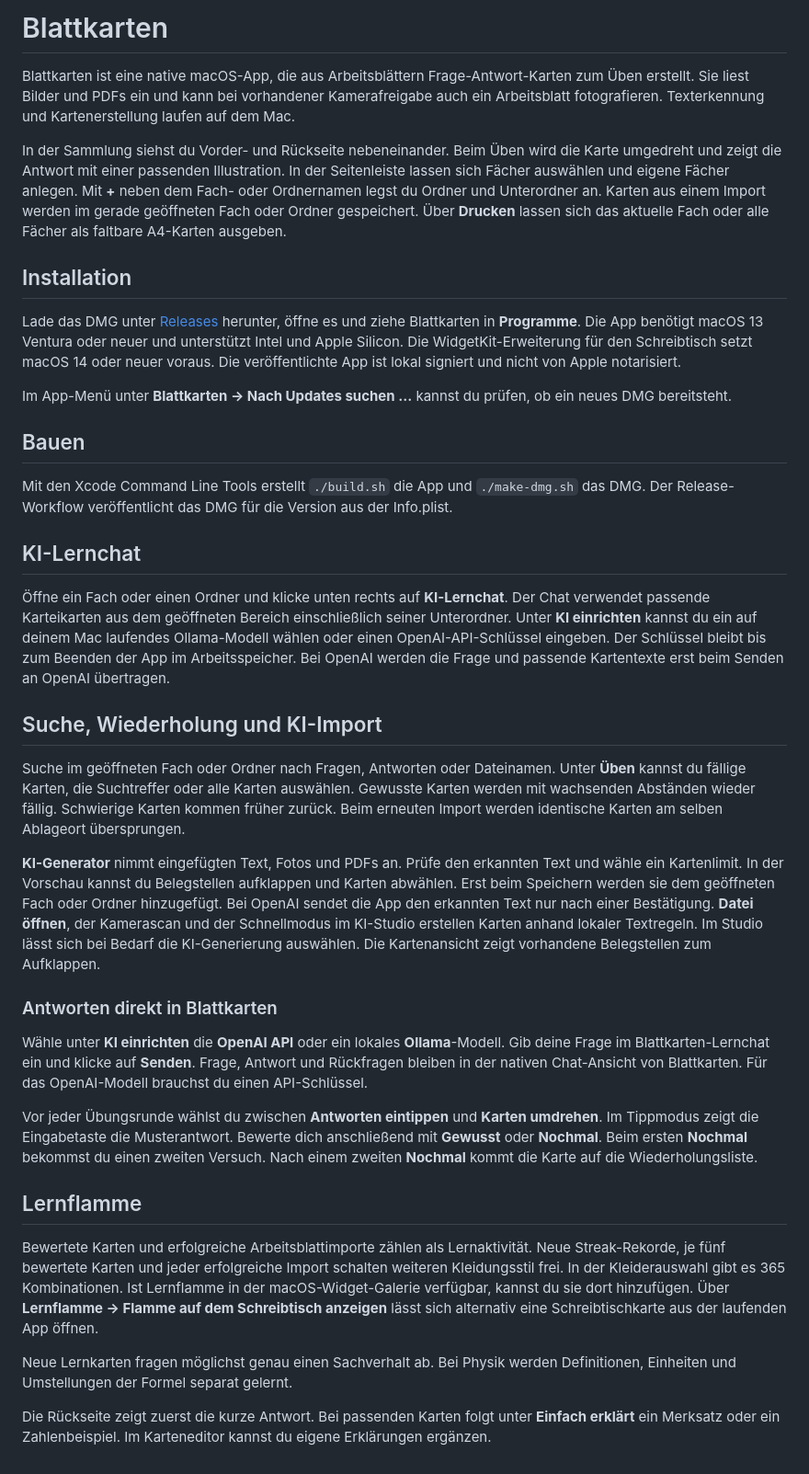
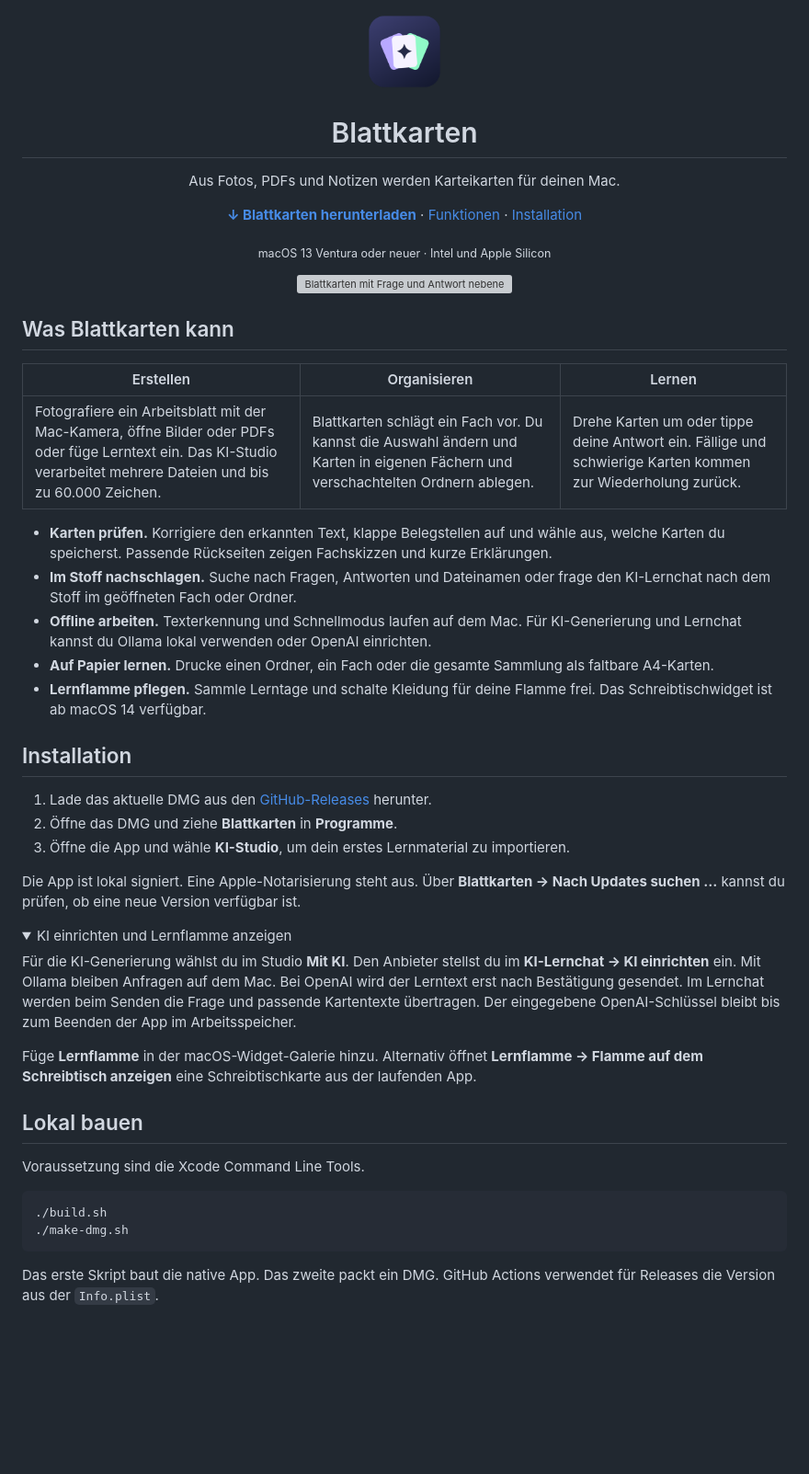
Before and after one commit to StrenghtLab/Blattkarten, a Markdown page: README.md, the part around the change. Shown at 92% size. Rendered like a GitHub page; pictures changed too: docs/images/blattkarten.png (added); folded sections open; blank space fills up the shorter version; grey boxes are pictures that could not be loaded.

Commit message:
Redesign the GitHub repository homepage

````diff
--- a/README.md
+++ b/README.md
@@ -1,39 +1,48 @@
-# Blattkarten
+<div align="center">
+  <img src="./docs/images/blattkarten.png" width="88" height="88" alt="Blattkarten-Logo">
+  <h1>Blattkarten</h1>
+  <p>Aus Fotos, PDFs und Notizen werden Karteikarten für deinen Mac.</p>
+  <p><strong><a href="https://github.com/StrenghtLab/Blattkarten/releases/latest">↓ Blattkarten herunterladen</a></strong> · <a href="#was-blattkarten-kann">Funktionen</a> · <a href="#installation">Installation</a></p>
+  <p><sub>macOS 13 Ventura oder neuer · Intel und Apple Silicon</sub></p>
+  <img src="./docs/images/karteikarten.png" width="560" alt="Blattkarten mit Frage und Antwort nebeneinander. Auf den Rückseiten stehen beschriftete Skizzen einer Zelle, einer Parabel und eines Wassermoleküls.">
+</div>
 
-Blattkarten ist eine native macOS-App, die aus Arbeitsblättern Frage-Antwort-Karten zum Üben erstellt. Sie liest Bilder und PDFs ein und kann bei vorhandener Kamerafreigabe auch ein Arbeitsblatt fotografieren. Texterkennung und Kartenerstellung laufen auf dem Mac.
+## Was Blattkarten kann
 
-In der Sammlung siehst du Vorder- und Rückseite nebeneinander. Beim Üben wird die Karte umgedreht und zeigt die Antwort mit einer passenden Illustration. In der Seitenleiste lassen sich Fächer auswählen und eigene Fächer anlegen. Mit **+** neben dem Fach- oder Ordnernamen legst du Ordner und Unterordner an. Karten aus einem Import werden im gerade geöffneten Fach oder Ordner gespeichert. Über **Drucken** lassen sich das aktuelle Fach oder alle Fächer als faltbare A4-Karten ausgeben.
+| Erstellen | Organisieren | Lernen |
+| --- | --- | --- |
+| Fotografiere ein Arbeitsblatt mit der Mac-Kamera, öffne Bilder oder PDFs oder füge Lerntext ein. Das KI-Studio verarbeitet mehrere Dateien und bis zu 60.000 Zeichen. | Blattkarten schlägt ein Fach vor. Du kannst die Auswahl ändern und Karten in eigenen Fächern und verschachtelten Ordnern ablegen. | Drehe Karten um oder tippe deine Antwort ein. Fällige und schwierige Karten kommen zur Wiederholung zurück. |
+
+- **Karten prüfen.** Korrigiere den erkannten Text, klappe Belegstellen auf und wähle aus, welche Karten du speicherst. Passende Rückseiten zeigen Fachskizzen und kurze Erklärungen.
+- **Im Stoff nachschlagen.** Suche nach Fragen, Antworten und Dateinamen oder frage den KI-Lernchat nach dem Stoff im geöffneten Fach oder Ordner.
+- **Offline arbeiten.** Texterkennung und Schnellmodus laufen auf dem Mac. Für KI-Generierung und Lernchat kannst du Ollama lokal verwenden oder OpenAI einrichten.
+- **Auf Papier lernen.** Drucke einen Ordner, ein Fach oder die gesamte Sammlung als faltbare A4-Karten.
+- **Lernflamme pflegen.** Sammle Lerntage und schalte Kleidung für deine Flamme frei. Das Schreibtischwidget ist ab macOS 14 verfügbar.
 
 ## Installation
 
-Lade das DMG unter [Releases](https://github.com/StrenghtLab/Blattkarten/releases) herunter, öffne es und ziehe Blattkarten in **Programme**. Die App benötigt macOS 13 Ventura oder neuer und unterstützt Intel und Apple Silicon. Die WidgetKit-Erweiterung für den Schreibtisch setzt macOS 14 oder neuer voraus. Die veröffentlichte App ist lokal signiert und nicht von Apple notarisiert.
+1. Lade das aktuelle DMG aus den [GitHub-Releases](https://github.com/StrenghtLab/Blattkarten/releases/latest) herunter.
+2. Öffne das DMG und ziehe **Blattkarten** in **Programme**.
+3. Öffne die App und wähle **KI-Studio**, um dein erstes Lernmaterial zu importieren.
 
-Im App-Menü unter **Blattkarten → Nach Updates suchen …** kannst du prüfen, ob ein neues DMG bereitsteht.
+Die App ist lokal signiert. Eine Apple-Notarisierung steht aus. Über **Blattkarten → Nach Updates suchen …** kannst du prüfen, ob eine neue Version verfügbar ist.
 
-## Bauen
+<details>
+<summary>KI einrichten und Lernflamme anzeigen</summary>
 
-Mit den Xcode Command Line Tools erstellt `./build.sh` die App und `./make-dmg.sh` das DMG. Der Release-Workflow veröffentlicht das DMG für die Version aus der Info.plist.
+Für die KI-Generierung wählst du im Studio **Mit KI**. Den Anbieter stellst du im **KI-Lernchat → KI einrichten** ein. Mit Ollama bleiben Anfragen auf dem Mac. Bei OpenAI wird der Lerntext erst nach Bestätigung gesendet. Im Lernchat werden beim Senden die Frage und passende Kartentexte übertragen. Der eingegebene OpenAI-Schlüssel bleibt bis zum Beenden der App im Arbeitsspeicher.
 
-## KI-Lernchat
+Füge **Lernflamme** in der macOS-Widget-Galerie hinzu. Alternativ öffnet **Lernflamme → Flamme auf dem Schreibtisch anzeigen** eine Schreibtischkarte aus der laufenden App.
 
-Öffne ein Fach oder einen Ordner und klicke unten rechts auf **KI-Lernchat**. Der Chat verwendet passende Karteikarten aus dem geöffneten Bereich einschließlich seiner Unterordner. Unter **KI einrichten** kannst du ein auf deinem Mac laufendes Ollama-Modell wählen oder einen OpenAI-API-Schlüssel eingeben. Der Schlüssel bleibt bis zum Beenden der App im Arbeitsspeicher. Bei OpenAI werden die Frage und passende Kartentexte erst beim Senden an OpenAI übertragen.
+</details>
 
-## Suche, Wiederholung und KI-Import
+## Lokal bauen
 
-Suche im geöffneten Fach oder Ordner nach Fragen, Antworten oder Dateinamen. Unter **Üben** kannst du fällige Karten, die Suchtreffer oder alle Karten auswählen. Gewusste Karten werden mit wachsenden Abständen wieder fällig. Schwierige Karten kommen früher zurück. Beim erneuten Import werden identische Karten am selben Ablageort übersprungen.
+Voraussetzung sind die Xcode Command Line Tools.
 
-**KI-Generator** nimmt eingefügten Text, Fotos und PDFs an. Prüfe den erkannten Text und wähle ein Kartenlimit. In der Vorschau kannst du Belegstellen aufklappen und Karten abwählen. Erst beim Speichern werden sie dem geöffneten Fach oder Ordner hinzugefügt. Bei OpenAI sendet die App den erkannten Text nur nach einer Bestätigung. **Datei öffnen**, der Kamerascan und der Schnellmodus im KI-Studio erstellen Karten anhand lokaler Textregeln. Im Studio lässt sich bei Bedarf die KI-Generierung auswählen. Die Kartenansicht zeigt vorhandene Belegstellen zum Aufklappen.
+```sh
+./build.sh
+./make-dmg.sh
+```
 
-### Antworten direkt in Blattkarten
-
-Wähle unter **KI einrichten** die **OpenAI API** oder ein lokales **Ollama**-Modell. Gib deine Frage im Blattkarten-Lernchat ein und klicke auf **Senden**. Frage, Antwort und Rückfragen bleiben in der nativen Chat-Ansicht von Blattkarten. Für das OpenAI-Modell brauchst du einen API-Schlüssel.
-
-Vor jeder Übungsrunde wählst du zwischen **Antworten eintippen** und **Karten umdrehen**. Im Tippmodus zeigt die Eingabetaste die Musterantwort. Bewerte dich anschließend mit **Gewusst** oder **Nochmal**. Beim ersten **Nochmal** bekommst du einen zweiten Versuch. Nach einem zweiten **Nochmal** kommt die Karte auf die Wiederholungsliste.
-
-## Lernflamme
-
-Bewertete Karten und erfolgreiche Arbeitsblattimporte zählen als Lernaktivität. Neue Streak-Rekorde, je fünf bewertete Karten und jeder erfolgreiche Import schalten weiteren Kleidungsstil frei. In der Kleiderauswahl gibt es 365 Kombinationen. Ist Lernflamme in der macOS-Widget-Galerie verfügbar, kannst du sie dort hinzufügen. Über **Lernflamme → Flamme auf dem Schreibtisch anzeigen** lässt sich alternativ eine Schreibtischkarte aus der laufenden App öffnen.
-
-Neue Lernkarten fragen möglichst genau einen Sachverhalt ab. Bei Physik werden Definitionen, Einheiten und Umstellungen der Formel separat gelernt.
-
-Die Rückseite zeigt zuerst die kurze Antwort. Bei passenden Karten folgt unter **Einfach erklärt** ein Merksatz oder ein Zahlenbeispiel. Im Karteneditor kannst du eigene Erklärungen ergänzen.
+Das erste Skript baut die native App. Das zweite packt ein DMG. GitHub Actions verwendet für Releases die Version aus der `Info.plist`.
````
Also changed, not shown: 1 other file.
